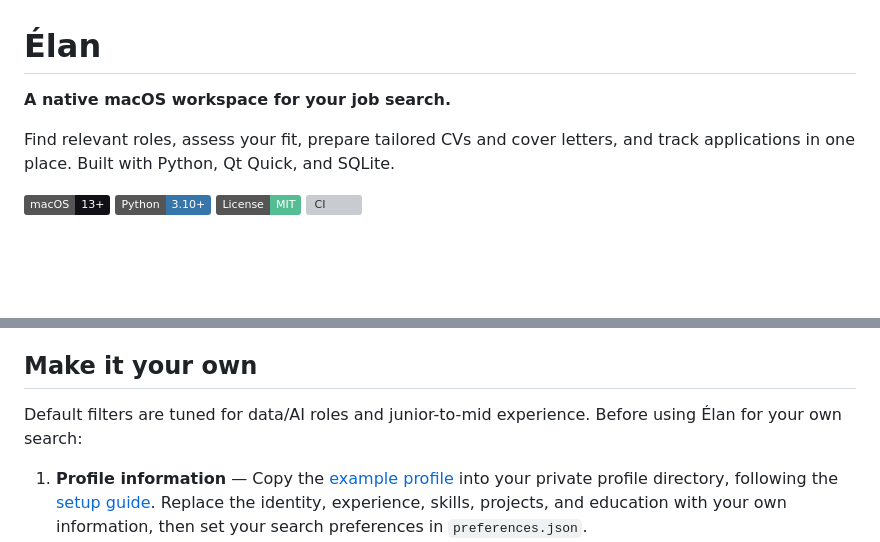
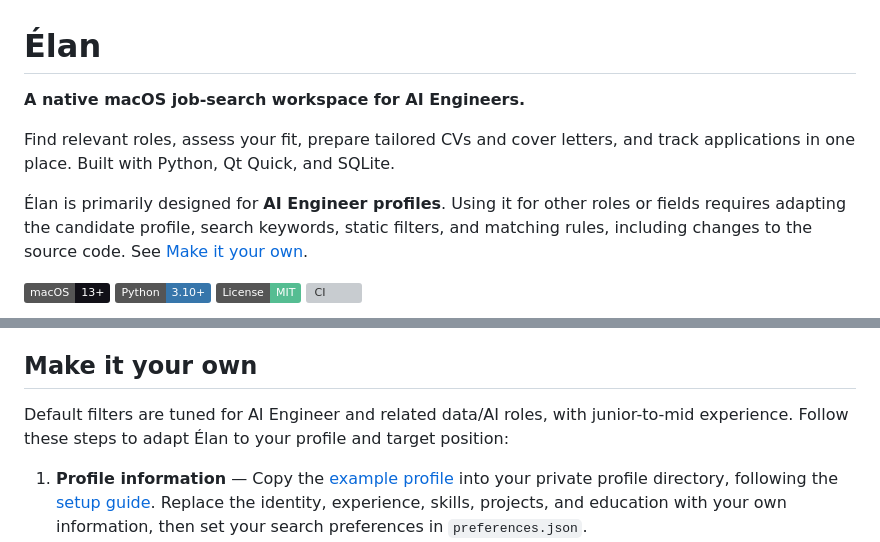
Before and after one commit to lachtarnour/smart-apply, a Markdown page: README.md, 2 parts joined by grey strips. Rendered like a GitHub page; badges without logos; blank space fills up the shorter version; grey boxes are pictures that could not be loaded.

Commit message:
docs: clarify AI Engineer focus and adaptation requirements

```diff
--- a/README.md
+++ b/README.md
@@ -1,8 +1,10 @@
 # Élan
 
-**A native macOS workspace for your job search.**
+**A native macOS job-search workspace for AI Engineers.**
 
 Find relevant roles, assess your fit, prepare tailored CVs and cover letters, and track applications in one place. Built with Python, Qt Quick, and SQLite.
+
+Élan is primarily designed for **AI Engineer profiles**. Using it for other roles or fields requires adapting the candidate profile, search keywords, static filters, and matching rules, including changes to the source code. See [Make it your own](#make-it-your-own).
 
 [![macOS 13+](https://img.shields.io/badge/macOS-13%2B-111017?logo=apple&logoColor=white)](#getting-started)
 [![Python 3.10+](https://img.shields.io/badge/Python-3.10%2B-3776AB?logo=python&logoColor=white)](pyproject.toml)
@@ -58,7 +60,7 @@ The guide also covers running with mock providers and building a standalone macO
 
 ## Make it your own
 
-Default filters are tuned for data/AI roles and junior-to-mid experience. Before using Élan for your own search:
+Default filters are tuned for AI Engineer and related data/AI roles, with junior-to-mid experience. Follow these steps to adapt Élan to your profile and target position:
 
 1. **Profile information** — Copy the [example profile](smartapply/profile/mock_profile/) into your private profile directory, following the [setup guide](docs/setup.md#configure-a-profile). Replace the identity, experience, skills, projects, and education with your own information, then set your search preferences in `preferences.json`.
 2. **Static filters** — Review [filter rules](smartapply/filtering/rules.py) and [search role families](smartapply/pipeline/ingest/role_families.py) for your target roles, exclusions, and seniority. Changing your profile does not automatically update these rules; the [matching guide](docs/setup.md#matching-rules) also covers contract and location filters.
```
Also changed, not shown: docs/setup.md (+1 -1 lines).
